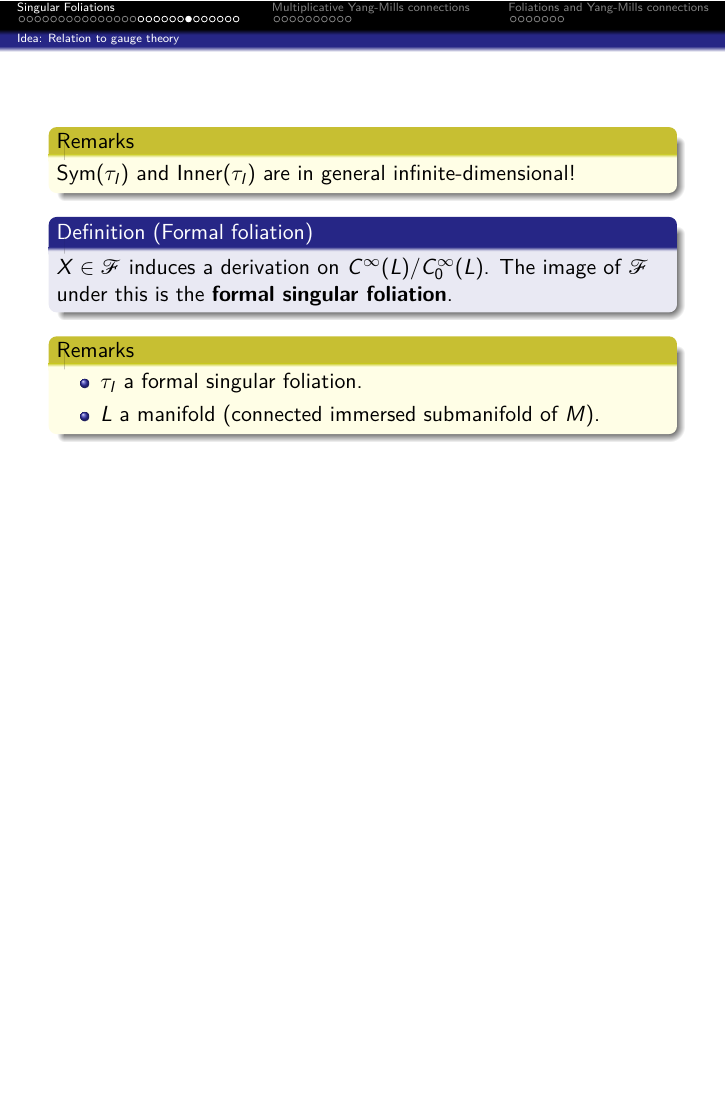
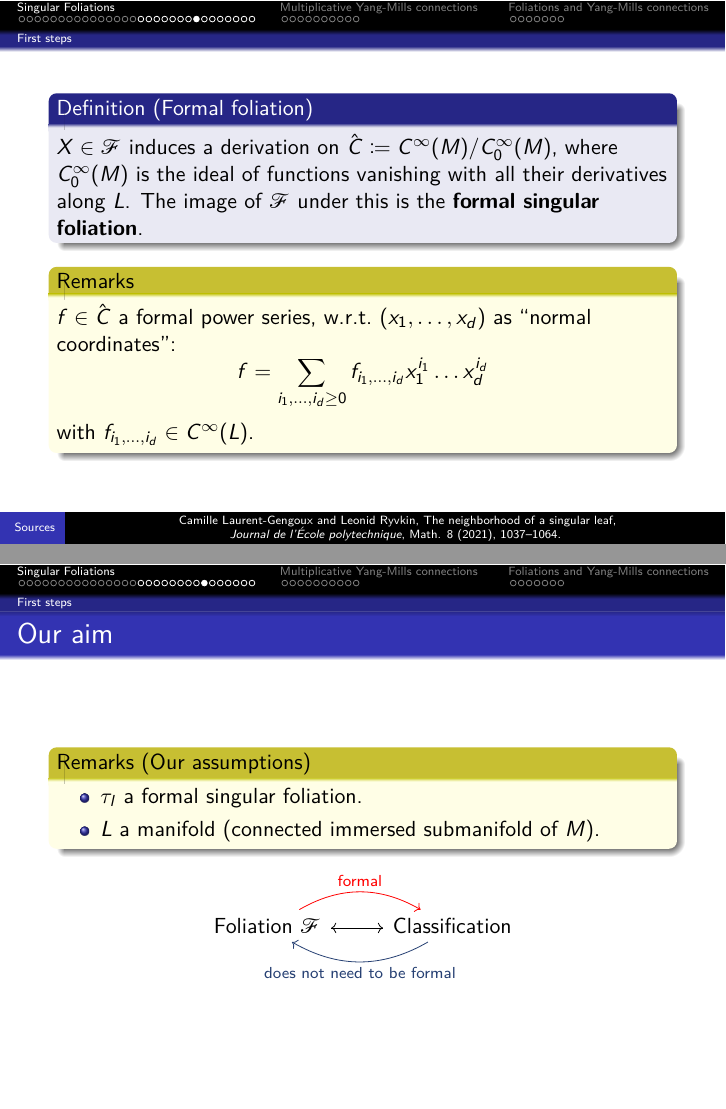
Before and after one commit to Kelrugem/2024-04-Pohang, LaTeX slides (Talk.tex): page 28 of 64 before the commit and pages 30 and 31 of 67 after it, the two joined at a grey line, the shorter picture padded with empty space. The pictures show the PDF file Talk.pdf that the author committed with the source.

Commit message:
2024 04 22 (office)

```diff
--- a/Talk.tex
+++ b/Talk.tex
@@ -551,7 +558,7 @@ but $\mathcal{F}$ also encodes the information about the generators,
 %\end{frame}
 %}
 
-\subsection{Idea: Relation to gauge theory}
+\subsection{First steps}
 
 
 {
@@ -692,8 +699,8 @@ There is a connection on the normal bundle of a leaf $L$:
 \begin{remark}
 $\mathup{Inner}(\tau_l)$: Trivial.
 
-$\mathup{Sym}(\tau_l)$: The image of a group morphism $\pi_1(L) \to \mathup{Diff}_0\mleft( \mathbb{R}^d \mright)$.
-\end{remark}
-\end{frame}
-
-\begin{frame}
+$\mathup{Sym}(\tau_l)$: The image of a group morphism $\pi_1(L) \to \mathup{Diff}\mleft( \mathbb{R}^d, 0 \mright)$.
+\end{remark}
+\end{frame}
+
+\begin{frame}
@@ -700,17 +728,46 @@ $\mathup{Sym}(\tau_l)$: The image of a group morphism $\pi_1(L) \to \mathup{Diff
+\end{frame}
+
+}
+
+\renewcommand\insertreferences{{\tiny Camille Laurent-Gengoux and Leonid Ryvkin, The neighborhood of a singular leaf, \newline \textit{Journal de l'École polytechnique}, Math. 8 (2021), 1037–1064.}}
+
+\begin{frame}
+\begin{definition}[Formal foliation]
+$X \in \mathcal{F}$ induces a derivation on $\hat{C} \coloneqq C^\infty(M)/C^\infty_0(M)$, where $C^\infty_0(M)$ is the ideal of functions vanishing with all their derivatives along $L$. The image of $\mathcal{F}$ under this is the \textbf{formal singular foliation}.
+\end{definition}
+
 \begin{remark}
-$\mathup{Sym}(\tau_l)$ and $\mathup{Inner}(\tau_l)$ are in general infinite-dimensional!
-\end{remark}
-
-\begin{definition}[Formal foliation]
-$X \in \mathcal{F}$ induces a derivation on $C^\infty(L)/C^\infty_0(L)$. The image of $\mathcal{F}$ under this is the \textbf{formal singular foliation}.
-\end{definition}
-
-\begin{remark}
+$f \in \hat{C}$ a formal power series, w.r.t.\ $(x_1, \dots, x_d)$ as ``normal coordinates'':
+\bes
+	f = \sum_{i_1, \dots, i_d \geq 0} f_{i_1, \dots, i_d} x^{i_1}_1 \dots x^{i_d}_d
+\ees
+with $f_{i_1, \dots, i_d} \in C^\infty(L)$.
+\end{remark}
+
+%\begin{example}
+%For embedded submanifolds $L$:
+%\begin{itemize}
+	%\item Normal bundle
+%\end{itemize}
+%\end{example}
+\end{frame}
+
+
+{
+\setbeamertemplate{footline}{}
+\begin{frame}{Our aim}
+\begin{remark}[Our assumptions]
 \begin{itemize}
 	\item $\tau_l$ a formal singular foliation.
 	\item $L$ a manifold (connected immersed submanifold of $M$).
 \end{itemize}
 \end{remark}
+
+\begin{center}
+	\begin{tikzcd}[ampersand replacement = \&]
+	\text{Foliation } \mathcal{F} \arrow{r} \arrow[bend left, color = red]{r}{\text{formal}} \& \arrow[bend left, color = MyDarkBlue]{l}{\text{does not need to be formal}} \arrow{l} \text{Classification}
+	\end{tikzcd}
+\end{center}
 \end{frame}
 
 \begin{frame}
```
Also changed, not shown: Talk.pdf, Talk.tex (38 more changed lines), 6 other files.
